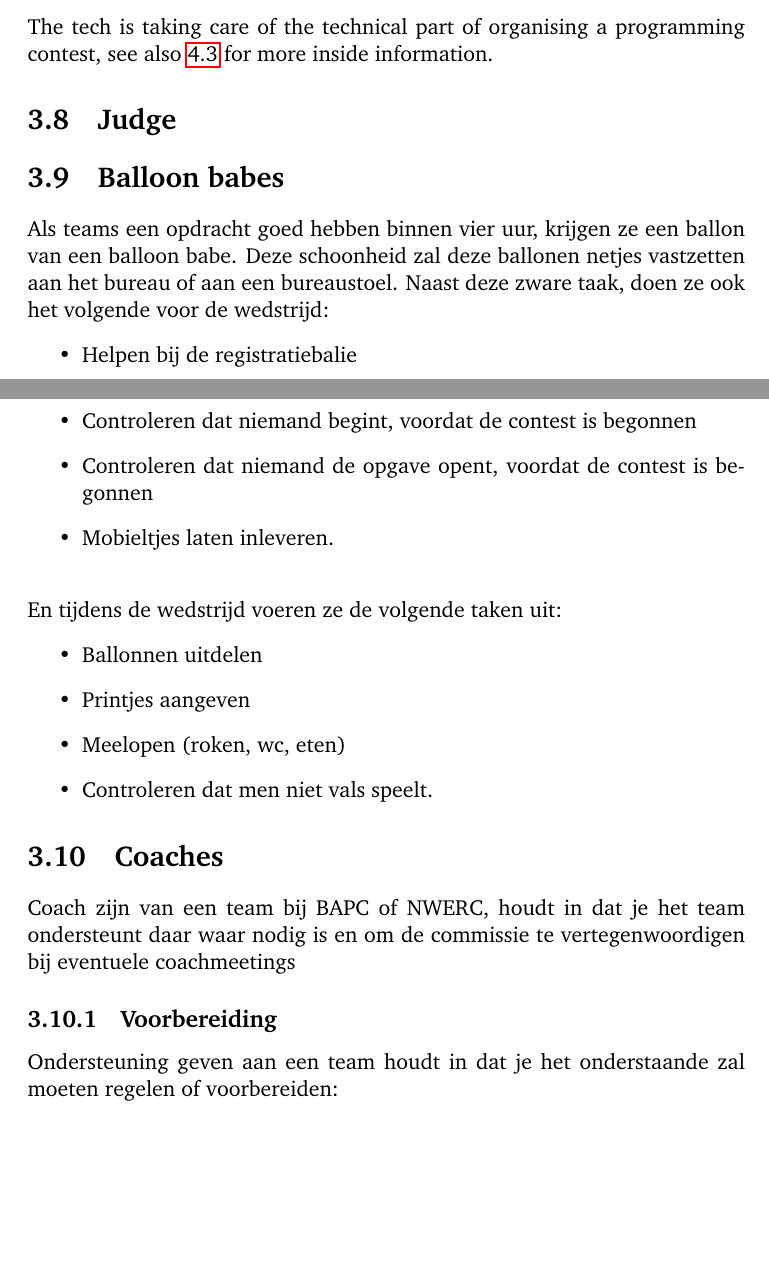
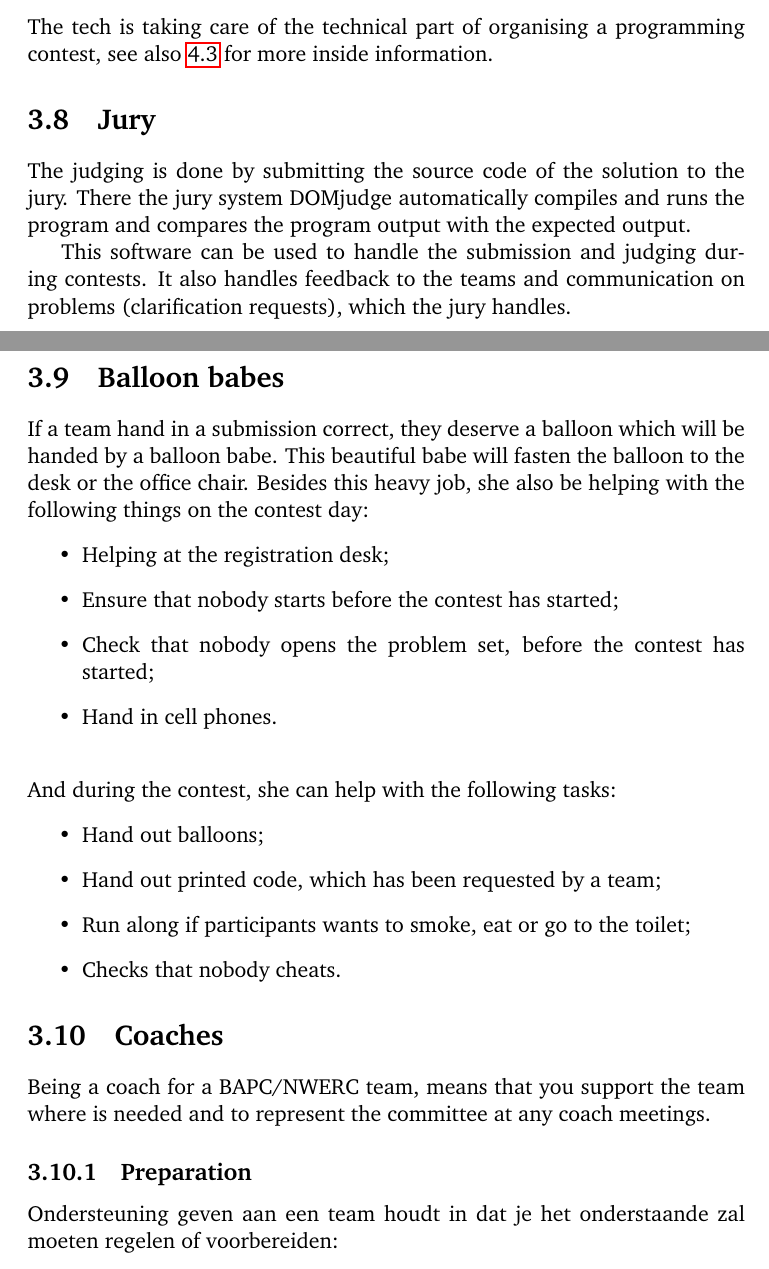
Before and after one commit to iMylene/AAPPCie, a LaTeX document (draaiboek_aapp.tex, which reads chapter/chapterToDoCrew.tex): two parts of pages 17 and 18 of 41 before the commit and two parts of pages 17 and 18 of 42 after it, joined at a grey line, cut so that both start at the same text, the shorter picture padded with empty space. Compiled offline with pdfLaTeX.

Commit message:
Translate

```diff
--- a/chapter/chapterToDoCrew.tex
+++ b/chapter/chapterToDoCrew.tex
@@ -98,30 +98,33 @@ Commissar extern takes care of sponsoring. Sponsoring is needed to compensate th
 \section{Tech}\label{techTasks}
 The tech is taking care of the technical part of organising a programming contest, see also \ref{tech} for more inside information.
 
-\section{Judge}\label{judge}
+\section{Jury}\label{Jury}
+The judging is done by submitting the source code of the solution to the jury. There the jury system DOMjudge automatically compiles and runs the program and compares the program output with the expected output.
+
+This software can be used to handle the submission and judging during contests. It also handles feedback to the teams and communication on problems (clarification requests), which the jury handles.
 
 \section{Balloon babes}
-Als teams een opdracht goed hebben binnen vier uur, krijgen ze een ballon van een balloon babe. Deze schoonheid zal deze ballonen netjes vastzetten aan het bureau of aan een bureaustoel. Naast deze zware taak, doen ze ook het volgende voor de wedstrijd:
+If a team hand in a submission correct, they deserve a balloon which will be handed by a balloon babe. This beautiful babe will fasten the balloon to the desk or the office chair. Besides this heavy job, she also be helping with the following things on the contest day:
 \begin{itemize}
-\item Helpen bij de registratiebalie
-\item Controleren dat niemand begint, voordat de contest is begonnen
-\item Controleren dat niemand de opgave opent, voordat de contest is begonnen
-\item Mobieltjes laten inleveren.
+\item Helping at the registration desk;
+\item Ensure that nobody starts before the contest has started;
+\item Check that nobody opens the problem set, before the contest has started;
+\item Hand in cell phones.
 \end{itemize}
 {\color{white}test}\\
 %%%
-En tijdens de wedstrijd voeren ze de volgende taken uit:
+And during the contest, she can help with the following tasks:
 \begin{itemize}
-\item Ballonnen uitdelen
-\item Printjes aangeven
-\item Meelopen (roken, wc, eten)
-\item Controleren dat men niet vals speelt.
+\item Hand out balloons;
+\item Hand out printed code, which has been requested by a team;
+\item Run along if participants wants to smoke, eat or go to the toilet;
+\item Checks that nobody cheats.
 \end{itemize}
 
 \section{Coaches}
-Coach zijn van een team bij BAPC of NWERC, houdt in dat je het team ondersteunt daar waar nodig is en om de commissie te vertegenwoordigen bij eventuele coachmeetings
+Being a coach for a BAPC/NWERC team, means that you support the team where is needed and to represent the committee at any coach meetings.
 
-	\subsection{Voorbereiding}
+	\subsection{Preparation}
 	Ondersteuning geven aan een team houdt in dat je het onderstaande zal moeten regelen of voorbereiden:
 	\begin{itemize}
 	\item Vervoer naar de wedstrijd (auto, OV etcetera)
```
Also changed, not shown: chapter/chapterWhatIsAProgrammingContest.tex (+1 -1 lines), draaiboek_aapp.pdf.
